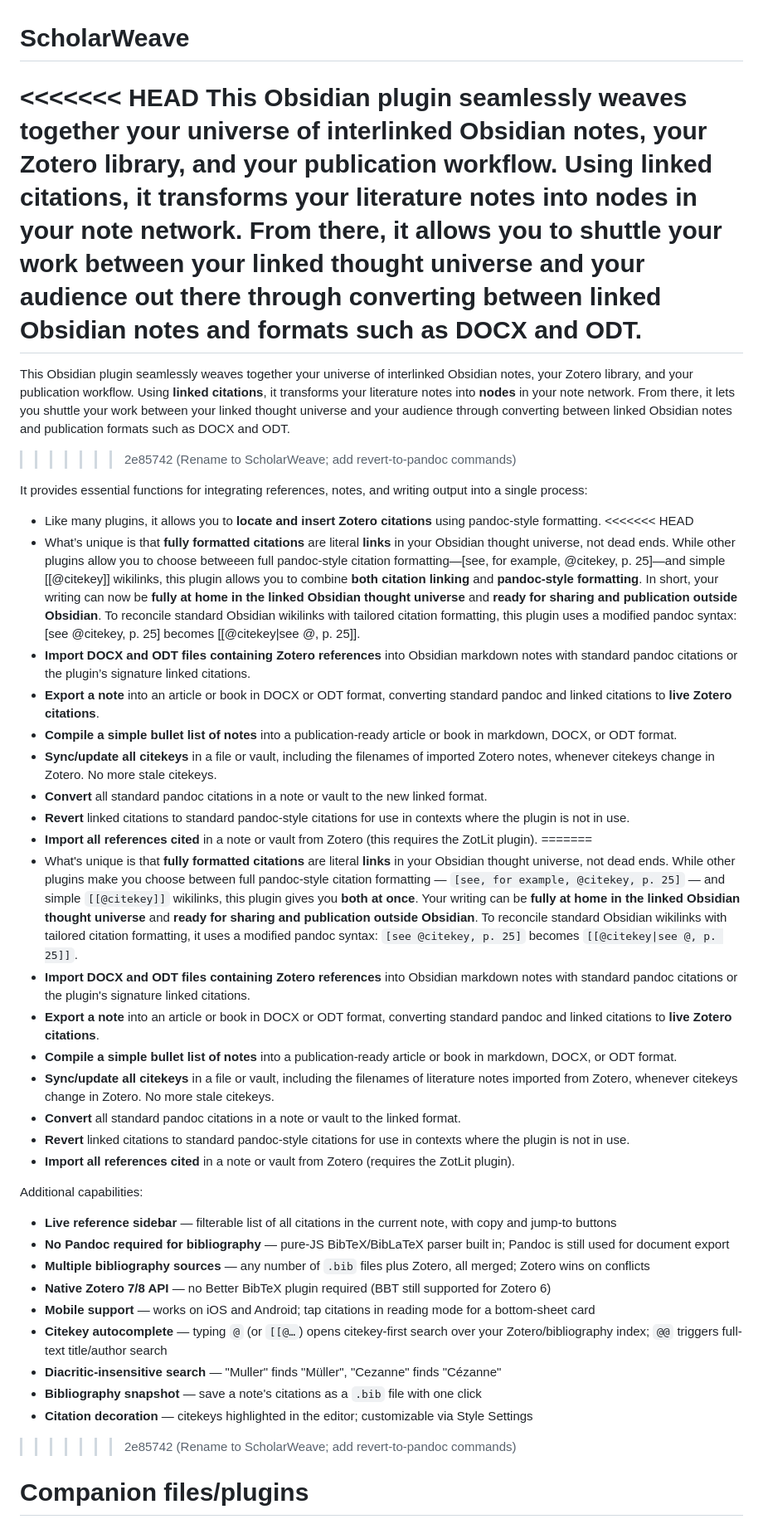
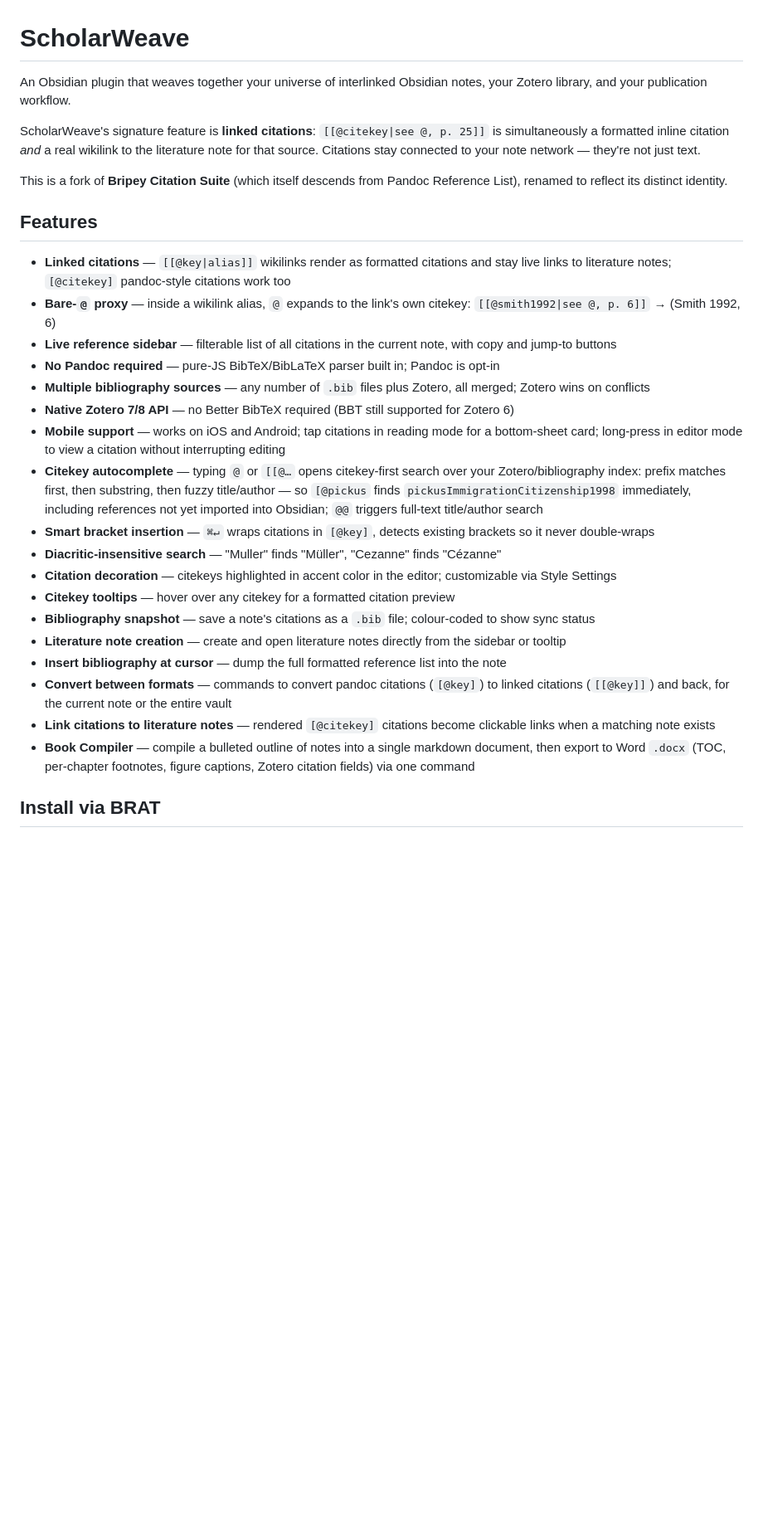
Before and after one commit to nebedaay/ScholarWeave, a Markdown page: README.md, the part around one of its changes. Shown at 83% size. GitHub-like rendering; blank space fills up the shorter version.

Commit message:
Fix README (remove merge conflict markers)

```diff
--- a/README.md
+++ b/README.md
@@ -1,45 +1,31 @@
 # ScholarWeave
 
-<<<<<<< HEAD
-This Obsidian plugin seamlessly weaves together your universe of interlinked Obsidian notes, your Zotero library, and your publication workflow. Using **linked citations**, it transforms your literature notes into **nodes** in your note network. From there, it allows you to shuttle your work between your linked thought universe and your audience out there through converting between linked Obsidian notes and formats such as DOCX and ODT.
-=======
-This Obsidian plugin seamlessly weaves together your universe of interlinked Obsidian notes, your Zotero library, and your publication workflow. Using **linked citations**, it transforms your literature notes into **nodes** in your note network. From there, it lets you shuttle your work between your linked thought universe and your audience through converting between linked Obsidian notes and publication formats such as DOCX and ODT.
->>>>>>> 2e85742 (Rename to ScholarWeave; add revert-to-pandoc commands)
+An Obsidian plugin that weaves together your universe of interlinked Obsidian notes, your Zotero library, and your publication workflow.
 
-It provides essential functions for integrating references, notes, and writing output into a single process:
+ScholarWeave's signature feature is **linked citations**: `[[@citekey|see @, p. 25]]` is simultaneously a formatted inline citation _and_ a real wikilink to the literature note for that source. Citations stay connected to your note network — they're not just text.
 
-- Like many plugins, it allows you to **locate and insert Zotero citations** using pandoc-style formatting.
-<<<<<<< HEAD
-- What’s unique is that **fully formatted citations** are literal **links** in your Obsidian thought universe, not dead ends. While other plugins allow you to choose betweeen full pandoc-style citation formatting—[see, for example, @citekey, p. 25]—and simple [[@citekey]] wikilinks, this plugin allows you to combine **both** **citation linking** and **pandoc-style formatting**. In short, your writing can now be **fully at home in the linked Obsidian thought universe** and **ready for sharing and publication outside Obsidian**. To reconcile standard Obsidian wikilinks with tailored citation formatting, this plugin uses a modified pandoc syntax: [see @citekey, p. 25] becomes [[@citekey|see @, p. 25]].
-- **Import DOCX and ODT files containing Zotero references** into Obsidian markdown notes with standard pandoc citations or the plugin’s signature linked citations.
-- **Export a note** into an article or book in DOCX or ODT format, converting standard pandoc and linked citations to **live Zotero citations**.
-- **Compile a simple bullet list of notes** into a publication-ready article or book in markdown, DOCX, or ODT format.
-- **Sync/update all citekeys** in a file or vault, including the filenames of imported Zotero notes, whenever citekeys change in Zotero. No more stale citekeys.
-- **Convert** all standard pandoc citations in a note or vault to the new linked format.
-- **Revert** linked citations to standard pandoc-style citations for use in contexts where the plugin is not in use.
-- **Import all references cited** in a note or vault from Zotero (this requires the ZotLit plugin).
-=======
-- What's unique is that **fully formatted citations** are literal **links** in your Obsidian thought universe, not dead ends. While other plugins make you choose between full pandoc-style citation formatting — `[see, for example, @citekey, p. 25]` — and simple `[[@citekey]]` wikilinks, this plugin gives you **both at once**. Your writing can be **fully at home in the linked Obsidian thought universe** and **ready for sharing and publication outside Obsidian**. To reconcile standard Obsidian wikilinks with tailored citation formatting, it uses a modified pandoc syntax: `[see @citekey, p. 25]` becomes `[[@citekey|see @, p. 25]]`.
-- **Import DOCX and ODT files containing Zotero references** into Obsidian markdown notes with standard pandoc citations or the plugin's signature linked citations.
-- **Export a note** into an article or book in DOCX or ODT format, converting standard pandoc and linked citations to **live Zotero citations**.
-- **Compile a simple bullet list of notes** into a publication-ready article or book in markdown, DOCX, or ODT format.
-- **Sync/update all citekeys** in a file or vault, including the filenames of literature notes imported from Zotero, whenever citekeys change in Zotero. No more stale citekeys.
-- **Convert** all standard pandoc citations in a note or vault to the linked format.
-- **Revert** linked citations to standard pandoc-style citations for use in contexts where the plugin is not in use.
-- **Import all references cited** in a note or vault from Zotero (requires the ZotLit plugin).
+This is a fork of **Bripey Citation Suite** (which itself descends from Pandoc Reference List), renamed to reflect its distinct identity.
 
-Additional capabilities:
+## Features
 
+- **Linked citations** — `[[@key|alias]]` wikilinks render as formatted citations and stay live links to literature notes; `[@citekey]` pandoc-style citations work too
+- **Bare-`@` proxy** — inside a wikilink alias, `@` expands to the link's own citekey: `[[@smith1992|see @, p. 6]]` → (Smith 1992, 6)
 - **Live reference sidebar** — filterable list of all citations in the current note, with copy and jump-to buttons
-- **No Pandoc required for bibliography** — pure-JS BibTeX/BibLaTeX parser built in; Pandoc is still used for document export
+- **No Pandoc required** — pure-JS BibTeX/BibLaTeX parser built in; Pandoc is opt-in
 - **Multiple bibliography sources** — any number of `.bib` files plus Zotero, all merged; Zotero wins on conflicts
-- **Native Zotero 7/8 API** — no Better BibTeX plugin required (BBT still supported for Zotero 6)
-- **Mobile support** — works on iOS and Android; tap citations in reading mode for a bottom-sheet card
-- **Citekey autocomplete** — typing `@` (or `[[@…`) opens citekey-first search over your Zotero/bibliography index; `@@` triggers full-text title/author search
+- **Native Zotero 7/8 API** — no Better BibTeX required (BBT still supported for Zotero 6)
+- **Mobile support** — works on iOS and Android; tap citations in reading mode for a bottom-sheet card; long-press in editor mode to view a citation without interrupting editing
+- **Citekey autocomplete** — typing `@` or `[[@…` opens citekey-first search over your Zotero/bibliography index: prefix matches first, then substring, then fuzzy title/author — so `[@pickus` finds `pickusImmigrationCitizenship1998` immediately, including references not yet imported into Obsidian; `@@` triggers full-text title/author search
+- **Smart bracket insertion** — `⌘↵` wraps citations in `[@key]`, detects existing brackets so it never double-wraps
 - **Diacritic-insensitive search** — "Muller" finds "Müller", "Cezanne" finds "Cézanne"
-- **Bibliography snapshot** — save a note's citations as a `.bib` file with one click
-- **Citation decoration** — citekeys highlighted in the editor; customizable via Style Settings
->>>>>>> 2e85742 (Rename to ScholarWeave; add revert-to-pandoc commands)
+- **Citation decoration** — citekeys highlighted in accent color in the editor; customizable via Style Settings
+- **Citekey tooltips** — hover over any citekey for a formatted citation preview
+- **Bibliography snapshot** — save a note's citations as a `.bib` file; colour-coded to show sync status
+- **Literature note creation** — create and open literature notes directly from the sidebar or tooltip
+- **Insert bibliography at cursor** — dump the full formatted reference list into the note
+- **Convert between formats** — commands to convert pandoc citations (`[@key]`) to linked citations (`[[@key]]`) and back, for the current note or the entire vault
+- **Link citations to literature notes** — rendered `[@citekey]` citations become clickable links when a matching note exists
+- **Book Compiler** — compile a bulleted outline of notes into a single markdown document, then export to Word `.docx` (TOC, per-chapter footnotes, figure captions, Zotero citation fields) via one command
 
-# Companion files/plugins
+## Install via BRAT
 
```
Also changed, not shown: other parts of README.md (+36 -38 lines).
